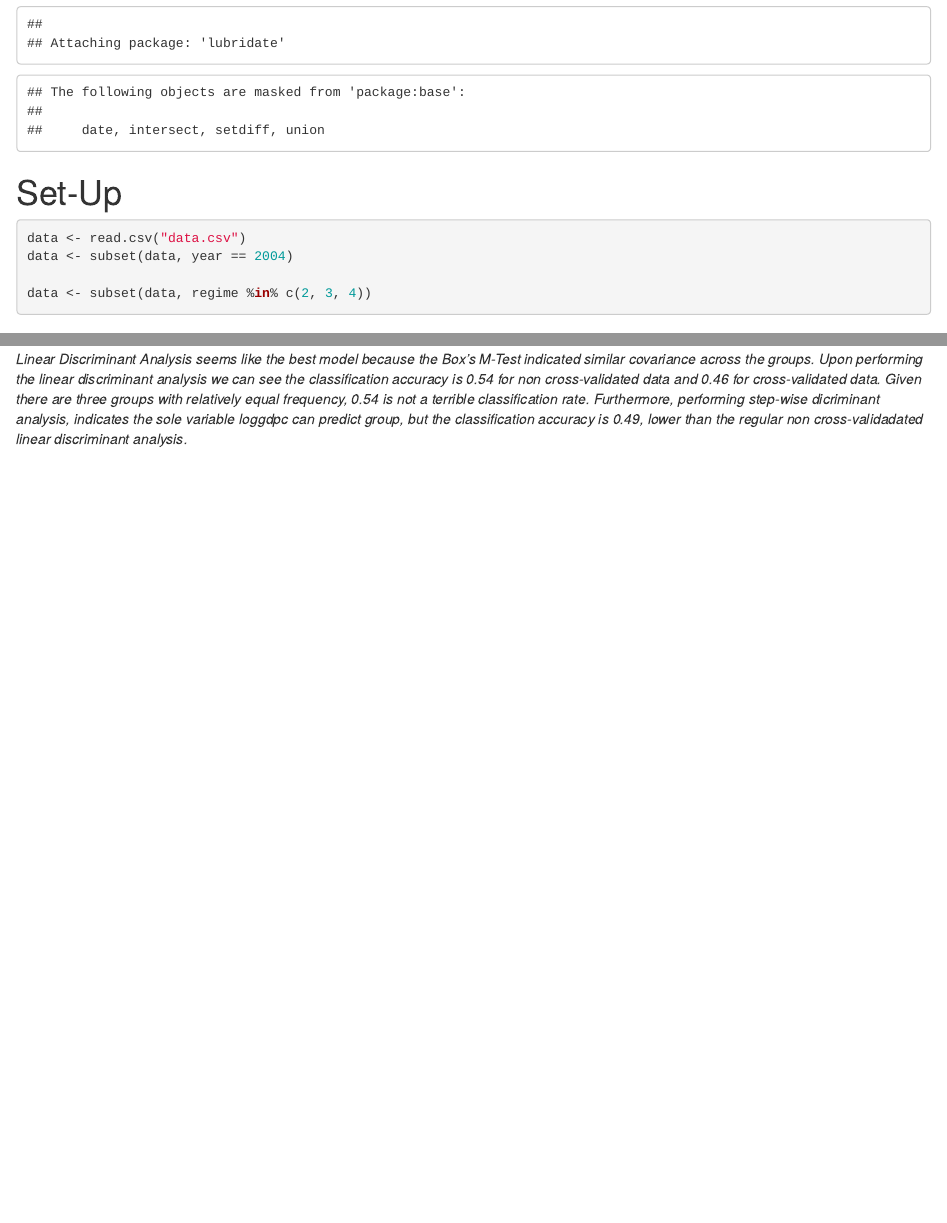
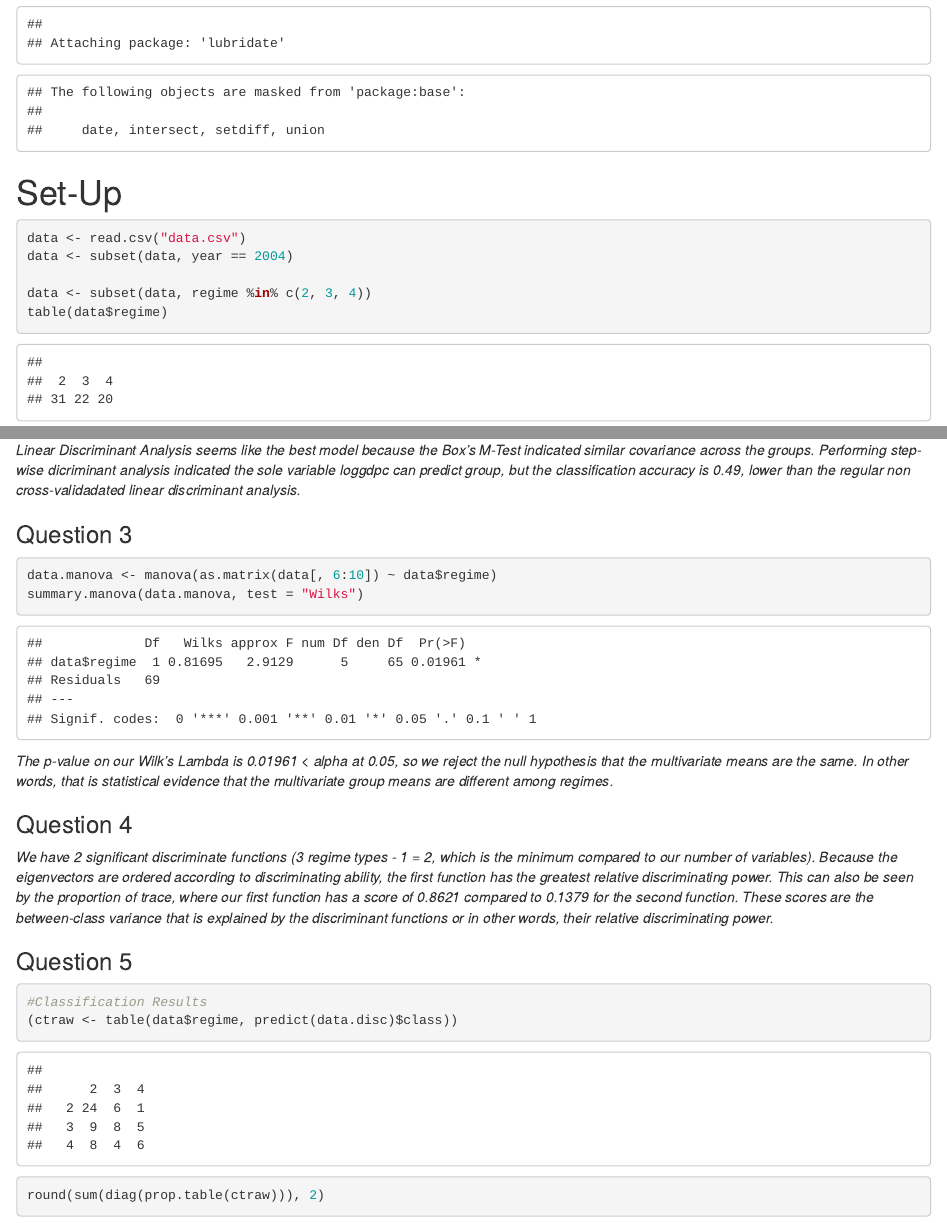
Before and after one commit to leeann-kao/SDS_363, an R Markdown document (Homework 3.Rmd): the page in a window 1100 px wide, from 640 px down, and a second part further down, joined at a grey line. Rendered offline with R 4.5, knitr and Pandoc, with nearby package versions; drawn as R Markdown's standard HTML page in place of the format the file asks for; some code elsewhere in the file could not run offline.

Commit message:
Add files via upload

````diff
--- a/Homework 3.Rmd
+++ b/Homework 3.Rmd
@@ -29,6 +29,7 @@ data <- read.csv("data.csv")
 data <- subset(data, year == 2004)
 
 data <- subset(data, regime %in% c(2, 3, 4))
+table(data$regime)
 ```
 
 
@@ -72 +73,2 @@ round(data.disc$scaling, 2)
+*Linear Discriminant Analysis seems like the best model because the Box's M-Test indicated similar covariance across the groups. Performing step-wise dicriminant analysis indicated the sole variable loggdpc can predict group, but the classification accuracy is 0.49, lower than the regular non cross-validadated linear discriminant analysis. *
 
@@ -75 +75,7 @@ round(data.disc$scaling / sqrt(sum(data.disc$scaling^2)), 2)
 
+### Question 3
+```{r}
+data.manova <- manova(as.matrix(data[, 6:10]) ~ data$regime)
+summary.manova(data.manova, test = "Wilks")
+```
+*The p-value on our Wilk's Lambda is 0.01961 < alpha at 0.05, so we reject the null hypothesis that the multivariate means are the same. In other words, that is statistical evidence that the multivariate group means are different among regimes.*
@@ -78,4 +82,12 @@ round(lda(scale(data[, 6:10]), grouping = data$regime, priors = c(1/3, 1/3, 1/3)
 
+
+### Question 4
+
+*We have 2 significant discriminate functions (3 regime types - 1 = 2, which is the minimum compared to our number of variables). Because the eigenvectors are ordered according to discriminating ability, the first function has the greatest relative discriminating power. This can also be seen by the proportion of trace, where our first function has a score of 0.8621 compared to 0.1379 for the second function. These scores are the between-class variance that is explained by the discriminant functions or in other words, their relative discriminating power.*
+
+
+### Question 5
+```{r}
 #Classification Results
 (ctraw <- table(data$regime, predict(data.disc)$class))
 round(sum(diag(prop.table(ctraw))), 2)
@@ -91 +107 @@ step1 <- stepclass(regime ~ educm + logexp + fdi + logimp + loggdpc, data = data
-*Linear Discriminant Analysis seems like the best model because the Box's M-Test indicated similar covariance across the groups. Upon performing the linear discriminant analysis we can see the classification accuracy is 0.54 for non cross-validated data and 0.46 for cross-validated data. Given there are three groups with relatively equal frequency, 0.54 is not a terrible classification rate. Furthermore, performing step-wise dicriminant analysis, indicates the sole variable loggdpc can predict group, but the classification accuracy is 0.49, lower than the regular non cross-validadated linear discriminant analysis.*
+*All of the standardized coefficients have relatively similar magnitudes (around 0.70), suggesting relatively equal importance of variables. However, I would exclude fdi from the list, as its coefficients are smaller in magnitude than the rest (around 0.30). Therefore, I would consider education, log exports, log imports, and log GDP to be the "best" discriminators among groups. However, it should be noted that log exports varies significantly in its coefficient magnitude between functions. This is likely because log exports and log imports are highly correlated (based on the matrix plots), and are therefore competing to discriminate between groups. The correlation between variables means that caution must be taken when making inferences about relative discriminating power.*
````
Also changed, not shown: Homework 3.Rmd (20 more changed lines).
